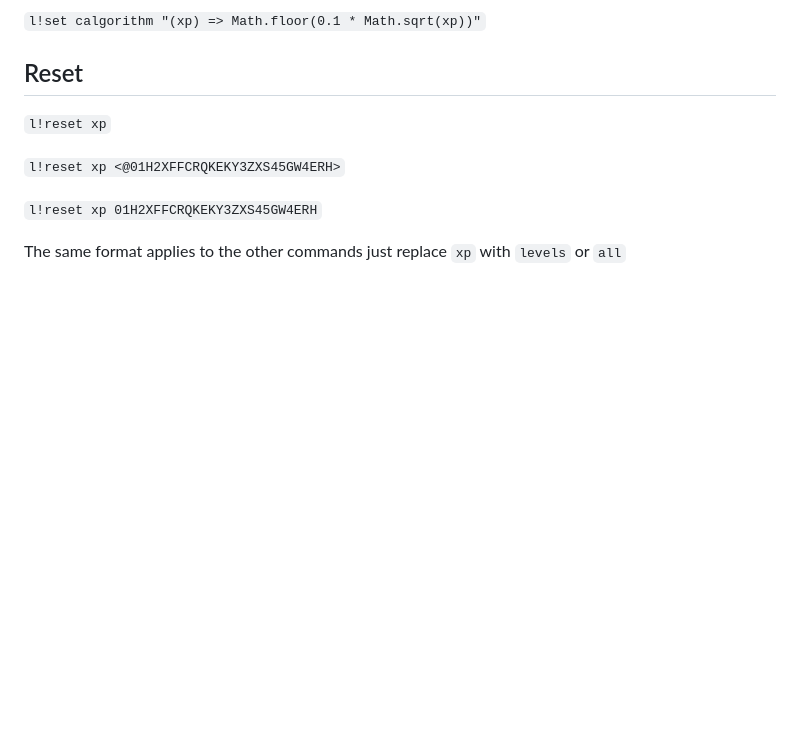
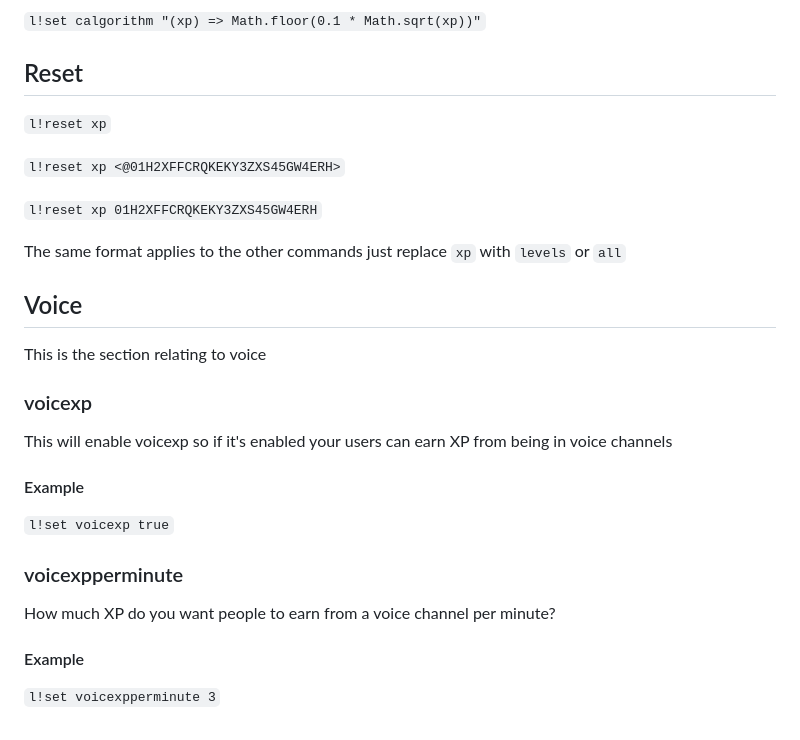
Before and after one commit to mu-mega-bots/docs, a Markdown page: level/command-breakdown.md, the part around the change. Drawn GitHub-style; blank space fills up the shorter version.

Commit message:
GITBOOK-29: No subject

```diff
--- a/level/command-breakdown.md
+++ b/level/command-breakdown.md
@@ -159,3 +159,25 @@ The calgorithm setting allows you to define a custom algorithm. Read more below.
 `l!reset xp 01H2XFFCRQKEKY3ZXS45GW4ERH`
 
 The same format applies to the other commands just replace `xp` with `levels` or `all`
+
+
+
+## Voice
+
+This is the section relating to voice
+
+### voicexp&#x20;
+
+This will enable voicexp so if it's enabled your users can earn XP from being in voice channels&#x20;
+
+#### Example
+
+`l!set voicexp true`
+
+### voicexpperminute
+
+How much XP do you want people to earn from a voice channel per minute?
+
+#### Example
+
+`l!set voicexpperminute 3`
```
